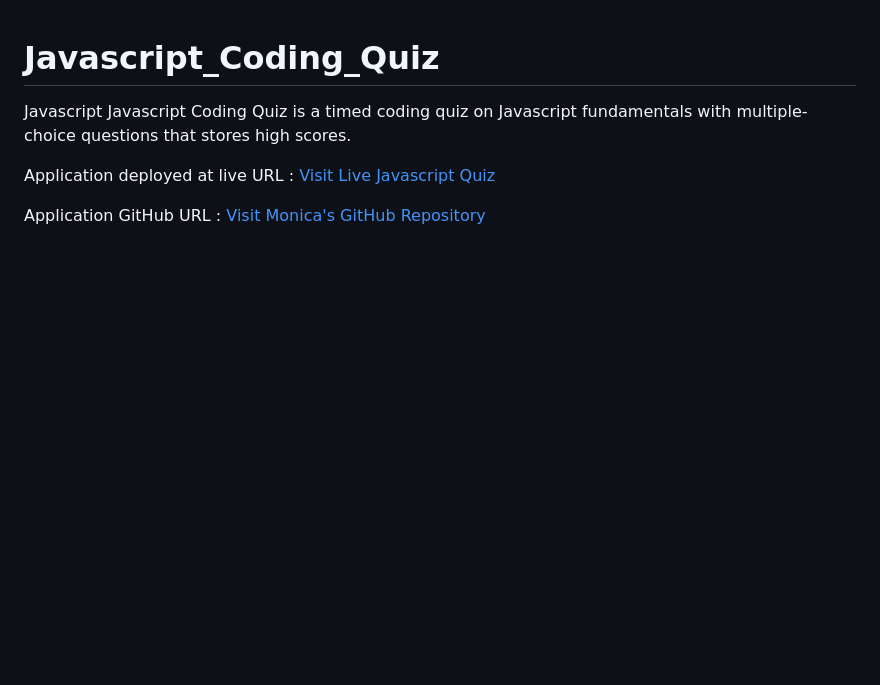
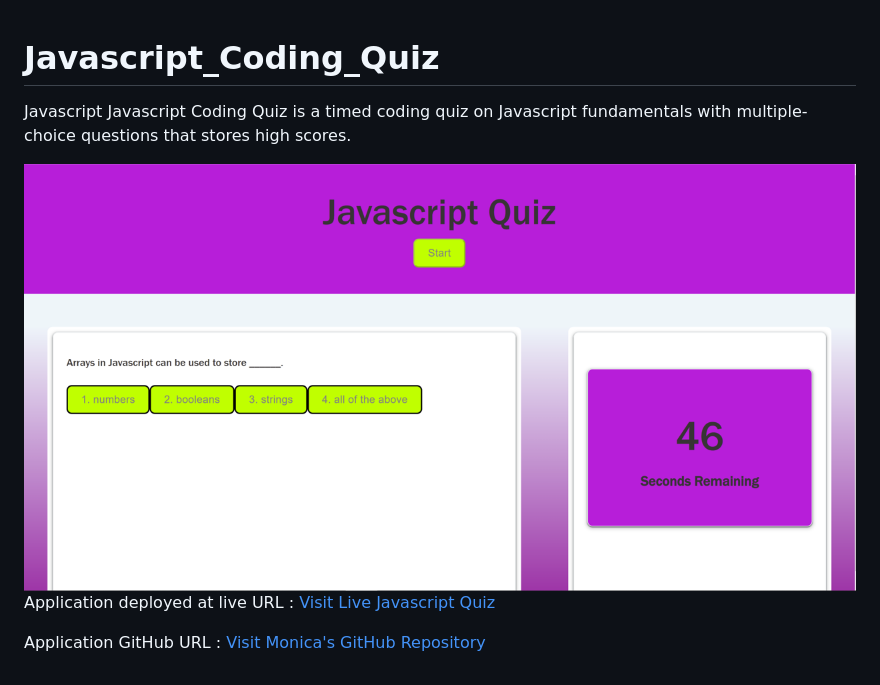
Before and after one commit to monicadolce/Javascript_Coding_Quiz, a Markdown page: README.md, the part around the change. Rendered like a GitHub page; pictures changed too: assets/images/javascript_coding_quiz.png (added); blank space fills up the shorter version.

Commit message:
added screenshot to README

```diff
--- a/README.md
+++ b/README.md
@@ -1,6 +1,7 @@
 # Javascript_Coding_Quiz
 Javascript Javascript Coding Quiz is a timed coding quiz on Javascript fundamentals with multiple-choice questions that stores high scores.
 
+<img src="./assets/images/javascript_coding_quiz.png" alt="Javascript_Coding_Quiz" />
 
 Application deployed at live URL : <a href= "https://monicadolce.github.io/Javascript_Coding_Quiz/">Visit Live Javascript Quiz</a>
 
```
